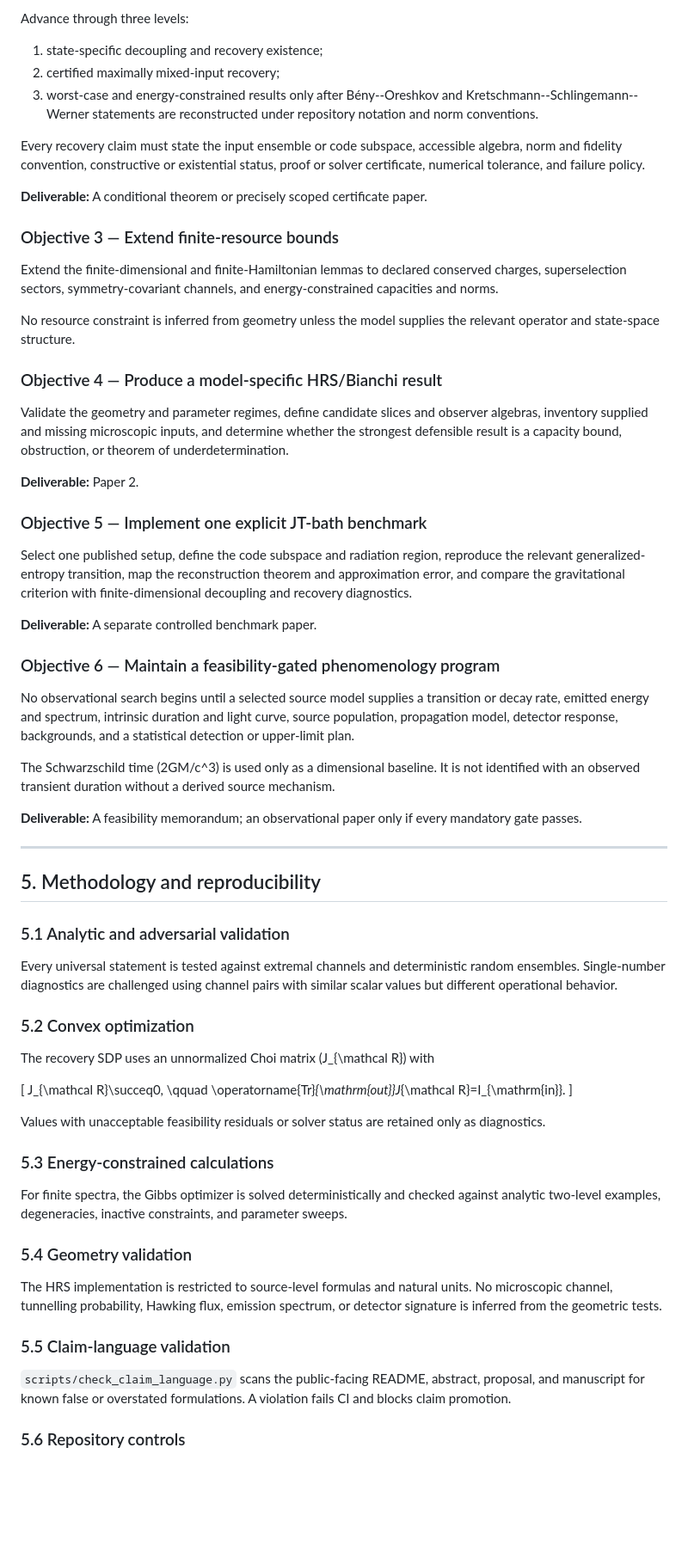
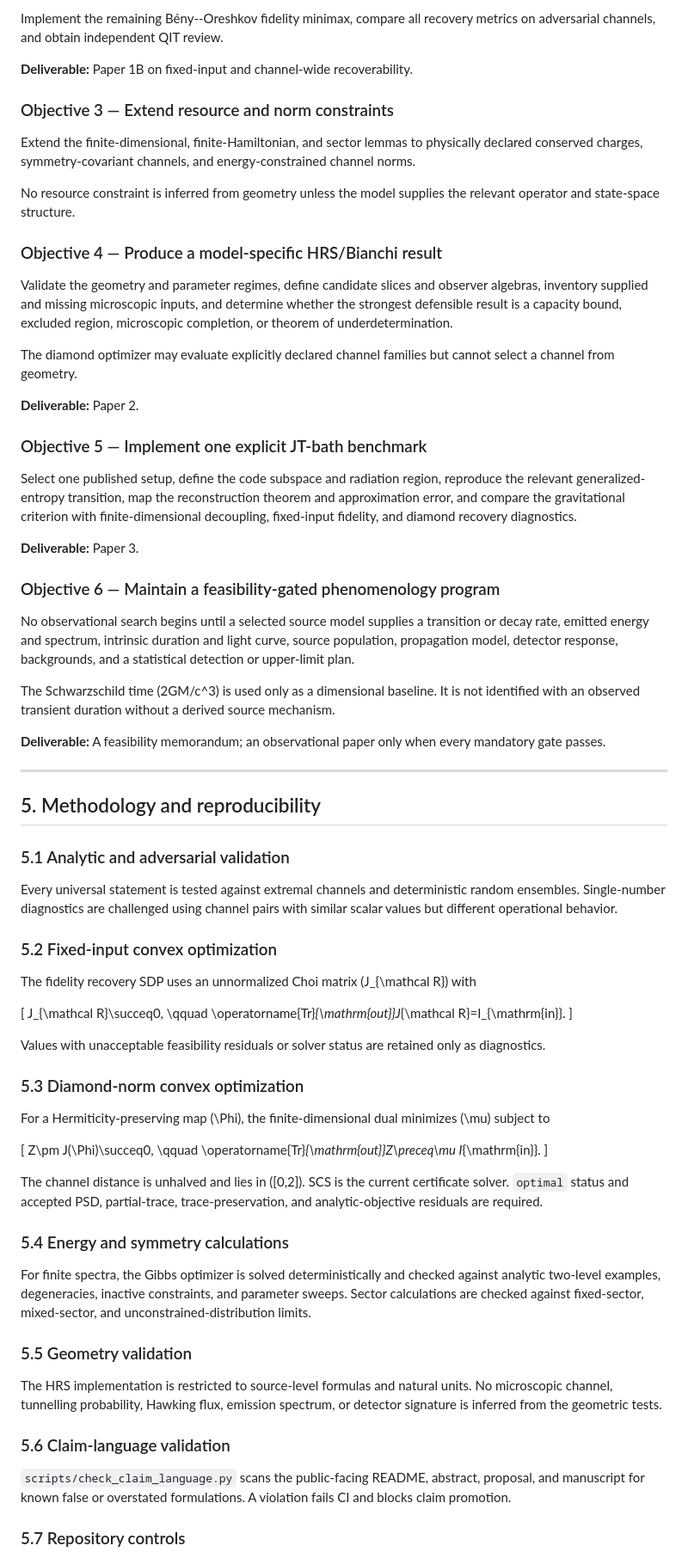
Before and after one commit to artistso/Constraints-on-Information-Partitioning-in-Quantum-Gravitational-Bounces, a Markdown page: proposal/PROPOSAL.md, the part around one of its changes. Shown at 86% size. Rendered like a GitHub page; blank space fills up the shorter version.

```diff
--- a/proposal/PROPOSAL.md
+++ b/proposal/PROPOSAL.md
@@ -174,31 +230,27 @@ for canonical and adversarial channels, including one-port isometries, erasure,
 
-Advance through three levels:
+Implement the remaining Bény--Oreshkov fidelity minimax, compare all recovery metrics on adversarial channels, and obtain independent QIT review.
 
-1. state-specific decoupling and recovery existence;
-2. certified maximally mixed-input recovery;
-3. worst-case and energy-constrained results only after Bény--Oreshkov and Kretschmann--Schlingemann--Werner statements are reconstructed under repository notation and norm conventions.
+**Deliverable:** Paper 1B on fixed-input and channel-wide recoverability.
 
-Every recovery claim must state the input ensemble or code subspace, accessible algebra, norm and fidelity convention, constructive or existential status, proof or solver certificate, numerical tolerance, and failure policy.
+### Objective 3 — Extend resource and norm constraints
 
-**Deliverable:** A conditional theorem or precisely scoped certificate paper.
-
-### Objective 3 — Extend finite-resource bounds
-
-Extend the finite-dimensional and finite-Hamiltonian lemmas to declared conserved charges, superselection sectors, symmetry-covariant channels, and energy-constrained capacities and norms.
+Extend the finite-dimensional, finite-Hamiltonian, and sector lemmas to physically declared conserved charges, symmetry-covariant channels, and energy-constrained channel norms.
 
 No resource constraint is inferred from geometry unless the model supplies the relevant operator and state-space structure.
 
 ### Objective 4 — Produce a model-specific HRS/Bianchi result
 
-Validate the geometry and parameter regimes, define candidate slices and observer algebras, inventory supplied and missing microscopic inputs, and determine whether the strongest defensible result is a capacity bound, obstruction, or theorem of underdetermination.
+Validate the geometry and parameter regimes, define candidate slices and observer algebras, inventory supplied and missing microscopic inputs, and determine whether the strongest defensible result is a capacity bound, excluded region, microscopic completion, or theorem of underdetermination.
+
+The diamond optimizer may evaluate explicitly declared channel families but cannot select a channel from geometry.
 
 **Deliverable:** Paper 2.
 
 ### Objective 5 — Implement one explicit JT-bath benchmark
 
-Select one published setup, define the code subspace and radiation region, reproduce the relevant generalized-entropy transition, map the reconstruction theorem and approximation error, and compare the gravitational criterion with finite-dimensional decoupling and recovery diagnostics.
+Select one published setup, define the code subspace and radiation region, reproduce the relevant generalized-entropy transition, map the reconstruction theorem and approximation error, and compare the gravitational criterion with finite-dimensional decoupling, fixed-input fidelity, and diamond recovery diagnostics.
 
-**Deliverable:** A separate controlled benchmark paper.
+**Deliverable:** Paper 3.
 
 ### Objective 6 — Maintain a feasibility-gated phenomenology program
 
@@ -206,7 +258,7 @@ No observational search begins until a selected source model supplies a transiti
 
 The Schwarzschild time \(2GM/c^3\) is used only as a dimensional baseline. It is not identified with an observed transient duration without a derived source mechanism.
 
-**Deliverable:** A feasibility memorandum; an observational paper only if every mandatory gate passes.
+**Deliverable:** A feasibility memorandum; an observational paper only when every mandatory gate passes.
 
 ---
 
@@ -216,9 +268,9 @@ The Schwarzschild time \(2GM/c^3\) is used only as a dimensional baseline. It is
 
 Every universal statement is tested against extremal channels and deterministic random ensembles. Single-number diagnostics are challenged using channel pairs with similar scalar values but different operational behavior.
 
-### 5.2 Convex optimization
+### 5.2 Fixed-input convex optimization
 
-The recovery SDP uses an unnormalized Choi matrix \(J_{\mathcal R}\) with
+The fidelity recovery SDP uses an unnormalized Choi matrix \(J_{\mathcal R}\) with
 
 \[
 J_{\mathcal R}\succeq0,
@@ -228,17 +280,29 @@ J_{\mathcal R}\succeq0,
 
 Values with unacceptable feasibility residuals or solver status are retained only as diagnostics.
 
-### 5.3 Energy-constrained calculations
+### 5.3 Diamond-norm convex optimization
 
-For finite spectra, the Gibbs optimizer is solved deterministically and checked against analytic two-level examples, degeneracies, inactive constraints, and parameter sweeps.
+For a Hermiticity-preserving map \(\Phi\), the finite-dimensional dual minimizes \(\mu\) subject to
 
-### 5.4 Geometry validation
+\[
+Z\pm J(\Phi)\succeq0,
+\qquad
+\operatorname{Tr}_{\mathrm{out}}Z\preceq\mu I_{\mathrm{in}}.
+\]
+
+The channel distance is unhalved and lies in \([0,2]\). SCS is the current certificate solver. `optimal` status and accepted PSD, partial-trace, trace-preservation, and analytic-objective residuals are required.
+
+### 5.4 Energy and symmetry calculations
+
+For finite spectra, the Gibbs optimizer is solved deterministically and checked against analytic two-level examples, degeneracies, inactive constraints, and parameter sweeps. Sector calculations are checked against fixed-sector, mixed-sector, and unconstrained-distribution limits.
+
+### 5.5 Geometry validation
 
 The HRS implementation is restricted to source-level formulas and natural units. No microscopic channel, tunnelling probability, Hawking flux, emission spectrum, or detector signature is inferred from the geometric tests.
 
-### 5.5 Claim-language validation
+### 5.6 Claim-language validation
 
 `scripts/check_claim_language.py` scans the public-facing README, abstract, proposal, and manuscript for known false or overstated formulations. A violation fails CI and blocks claim promotion.
 
-### 5.6 Repository controls
+### 5.7 Repository controls
 
```
Also changed, not shown: other parts of proposal/PROPOSAL.md (+147 -83 lines).
